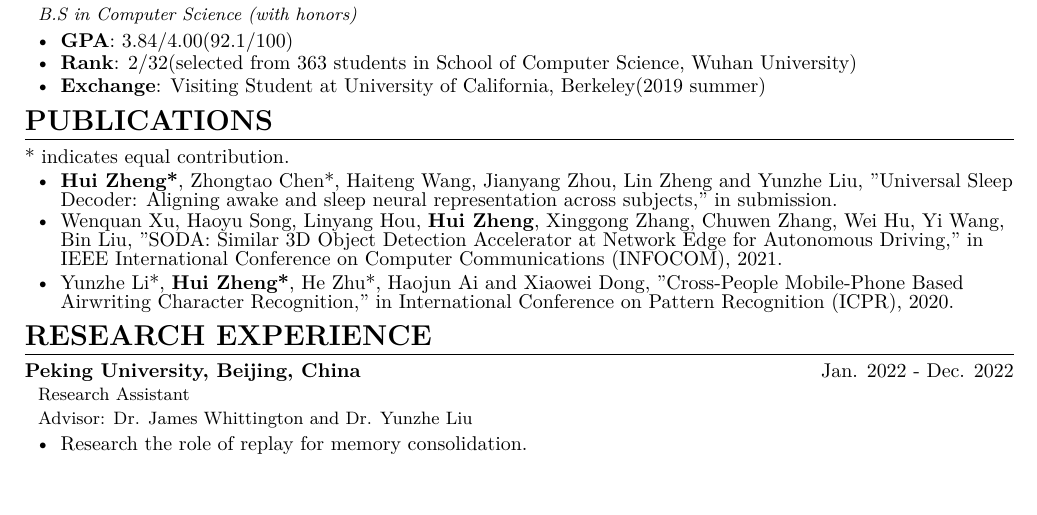
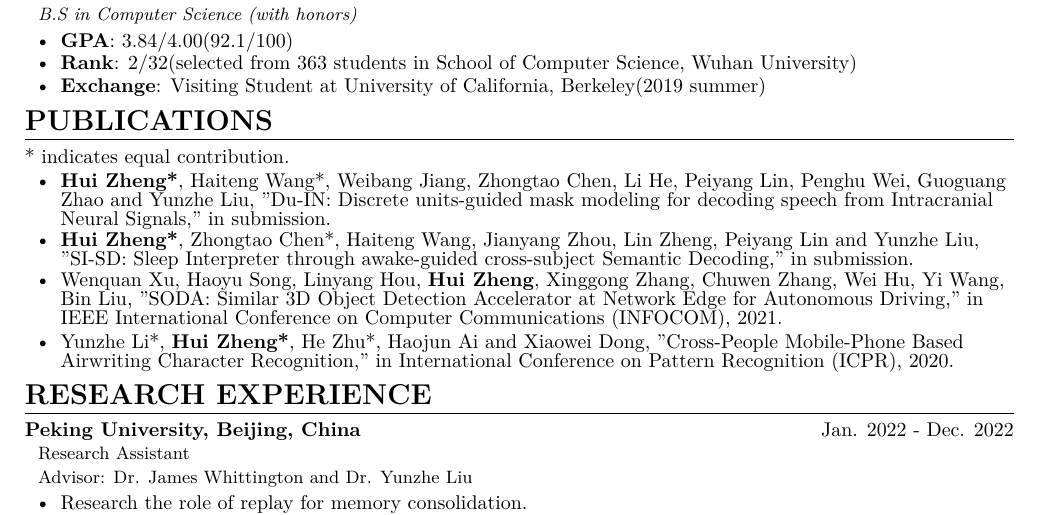
Before and after one commit to NorbertZheng/CV, a LaTeX CV (formal-en/formal-en.tex): part of the page, cut so that both start at the same text, the shorter picture padded with empty space. Compiled offline with XeLaTeX.

Commit message:
CV: update formal-en

```diff
--- a/formal-en/formal-en.tex
+++ b/formal-en/formal-en.tex
@@ -35,8 +35,9 @@
 \section{{\bfseries PUBLICATIONS}}
 \flushleft{* indicates equal contribution.}
 \begin{itemize}[parsep=0.2ex]
-  % 2023
-  \item \textbf{Hui Zheng*}, Zhongtao Chen*, Haiteng Wang, Jianyang Zhou, Lin Zheng and Yunzhe Liu, "Universal Sleep Decoder: Aligning awake and sleep neural representation across subjects," in submission.
+  % 2024
+  \item \textbf{Hui Zheng*}, Haiteng Wang*, Weibang Jiang, Zhongtao Chen, Li He, Peiyang Lin, Penghu Wei, Guoguang Zhao and Yunzhe Liu, "Du-IN: Discrete units-guided mask modeling for decoding speech from Intracranial Neural Signals," in submission.
+  \item \textbf{Hui Zheng*}, Zhongtao Chen*, Haiteng Wang, Jianyang Zhou, Lin Zheng, Peiyang Lin and Yunzhe Liu, "SI-SD: Sleep Interpreter through awake-guided cross-subject Semantic Decoding," in submission.
   % 2021
   \item Wenquan Xu, Haoyu Song, Linyang Hou, \textbf{Hui Zheng}, Xinggong Zhang, Chuwen Zhang, Wei Hu, Yi Wang, Bin Liu, "SODA: Similar 3D Object Detection Accelerator at Network Edge for Autonomous Driving," in IEEE International Conference on Computer Communications (INFOCOM), 2021.
   % 2020
```
Also changed, not shown: formal-en/formal-en.pdf.
